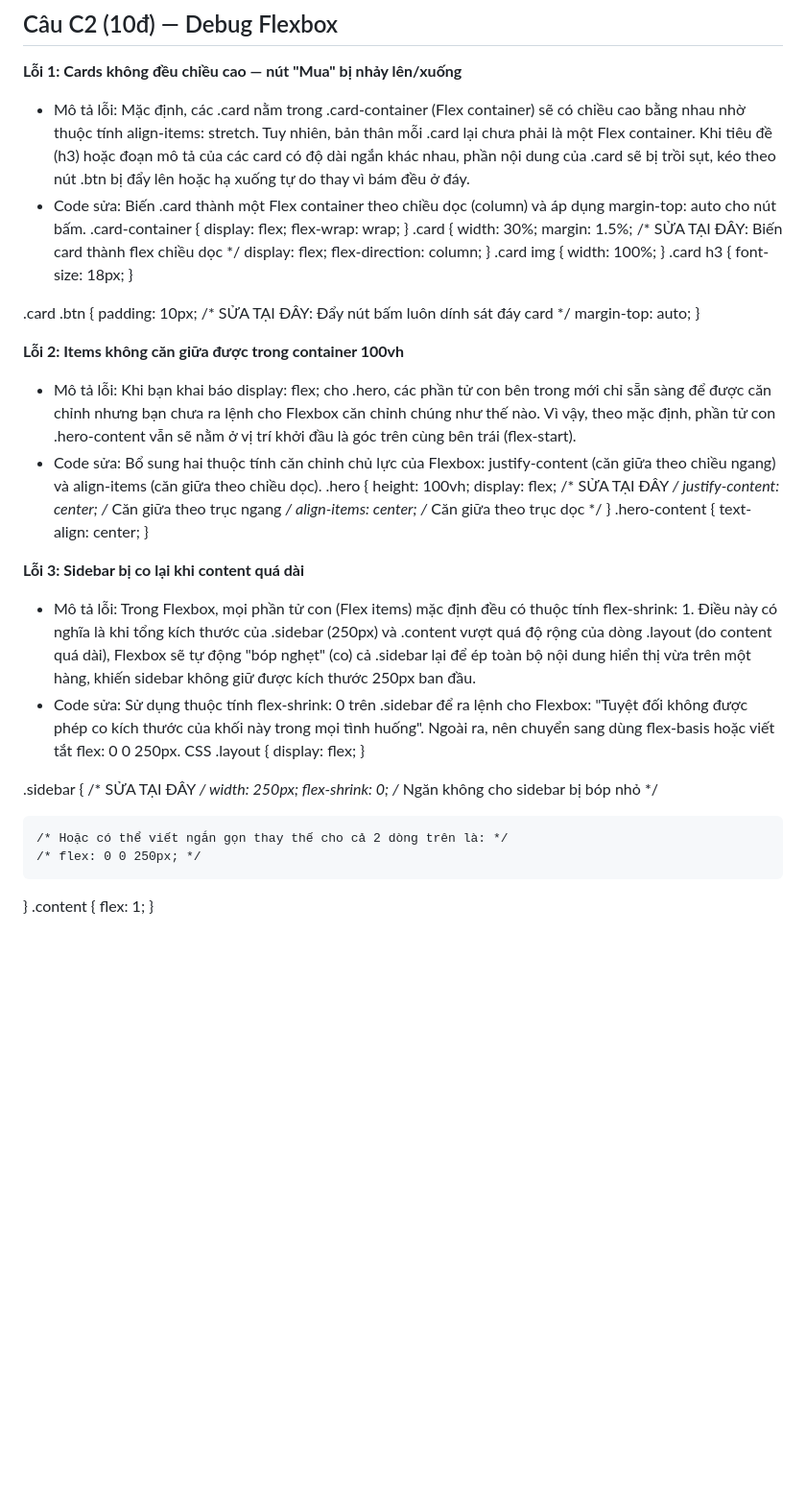
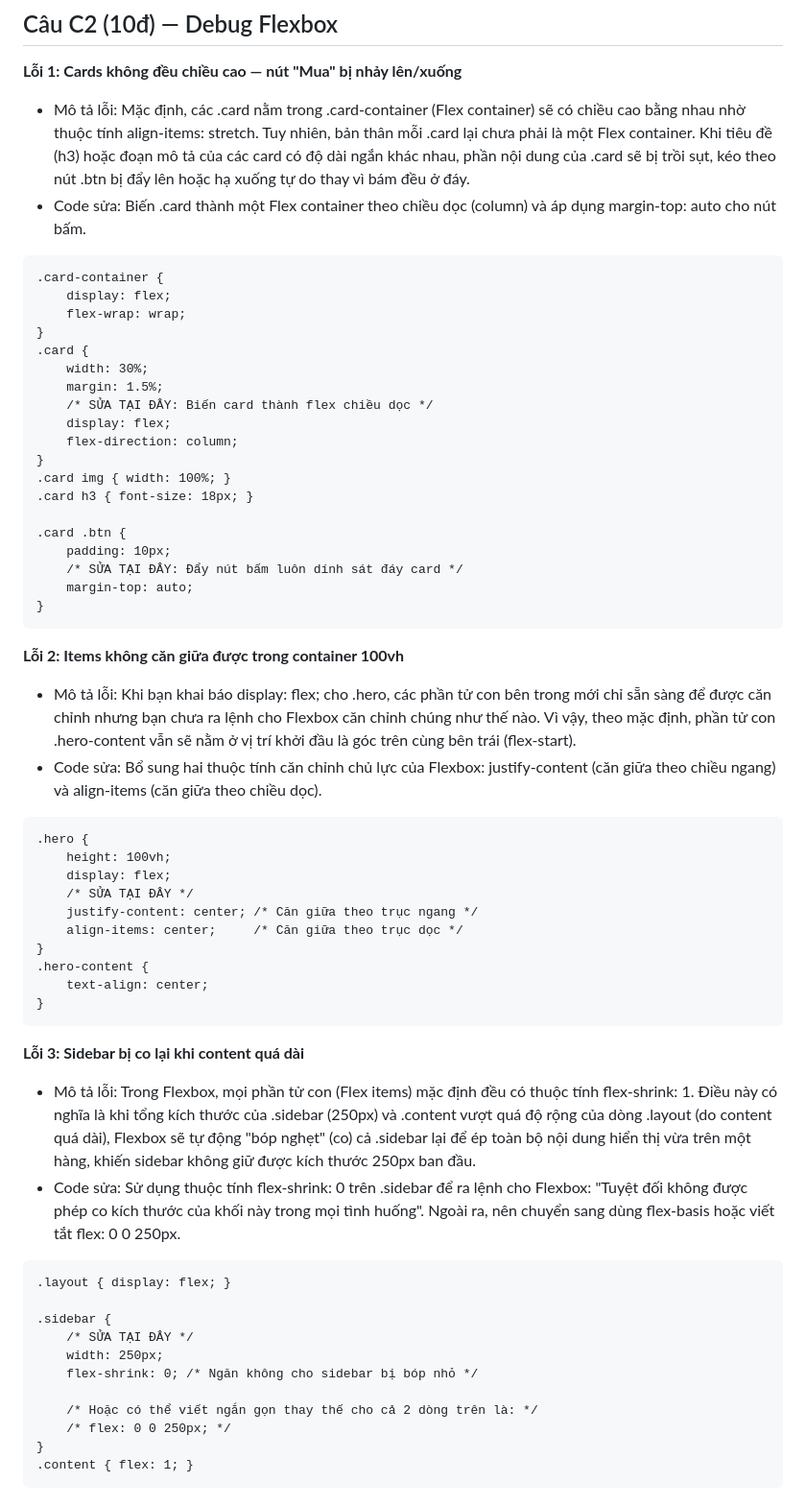
Before and after one commit to nhuy3011/phieu-bai-tap-nen-tang-web, a Markdown page: PBT_04/answers.md, the part around the change. Shown at 96% size. GitHub-like rendering; blank space fills up the shorter version.

````diff
--- a/PBT_04/answers.md
+++ b/PBT_04/answers.md
@@ -49,6 +49,7 @@
 **Lỗi 1: Cards không đều chiều cao — nút "Mua" bị nhảy lên/xuống**
 - Mô tả lỗi: Mặc định, các .card nằm trong .card-container (Flex container) sẽ có chiều cao bằng nhau nhờ thuộc tính align-items: stretch. Tuy nhiên, bản thân mỗi .card lại chưa phải là một Flex container. Khi tiêu đề (h3) hoặc đoạn mô tả của các card có độ dài ngắn khác nhau, phần nội dung của .card sẽ bị trồi sụt, kéo theo nút .btn bị đẩy lên hoặc hạ xuống tự do thay vì bám đều ở đáy.
 - Code sửa: Biến .card thành một Flex container theo chiều dọc (column) và áp dụng margin-top: auto cho nút bấm.
+```
 .card-container {
     display: flex;
     flex-wrap: wrap;
@@ -68,10 +69,12 @@
     /* SỬA TẠI ĐÂY: Đẩy nút bấm luôn dính sát đáy card */
     margin-top: auto;
 }
+```
 
 **Lỗi 2: Items không căn giữa được trong container 100vh**
 - Mô tả lỗi: Khi bạn khai báo display: flex; cho .hero, các phần tử con bên trong mới chỉ sẵn sàng để được căn chỉnh nhưng bạn chưa ra lệnh cho Flexbox căn chỉnh chúng như thế nào. Vì vậy, theo mặc định, phần tử con .hero-content vẫn sẽ nằm ở vị trí khởi đầu là góc trên cùng bên trái (flex-start).
 - Code sửa: Bổ sung hai thuộc tính căn chỉnh chủ lực của Flexbox: justify-content (căn giữa theo chiều ngang) và align-items (căn giữa theo chiều dọc).
+```
 .hero {
     height: 100vh;
     display: flex;
@@ -82,11 +85,12 @@
 .hero-content {
     text-align: center;
 }
+```
 
 **Lỗi 3: Sidebar bị co lại khi content quá dài**
 - Mô tả lỗi: Trong Flexbox, mọi phần tử con (Flex items) mặc định đều có thuộc tính flex-shrink: 1. Điều này có nghĩa là khi tổng kích thước của .sidebar (250px) và .content vượt quá độ rộng của dòng .layout (do content quá dài), Flexbox sẽ tự động "bóp nghẹt" (co) cả .sidebar lại để ép toàn bộ nội dung hiển thị vừa trên một hàng, khiến sidebar không giữ được kích thước 250px ban đầu.
 - Code sửa: Sử dụng thuộc tính flex-shrink: 0 trên .sidebar để ra lệnh cho Flexbox: "Tuyệt đối không được phép co kích thước của khối này trong mọi tình huống". Ngoài ra, nên chuyển sang dùng flex-basis hoặc viết tắt flex: 0 0 250px.
-CSS
+```
 .layout { display: flex; }
 
 .sidebar {
@@ -98,3 +102,4 @@ CSS
     /* flex: 0 0 250px; */
 }
 .content { flex: 1; }
+```
````
